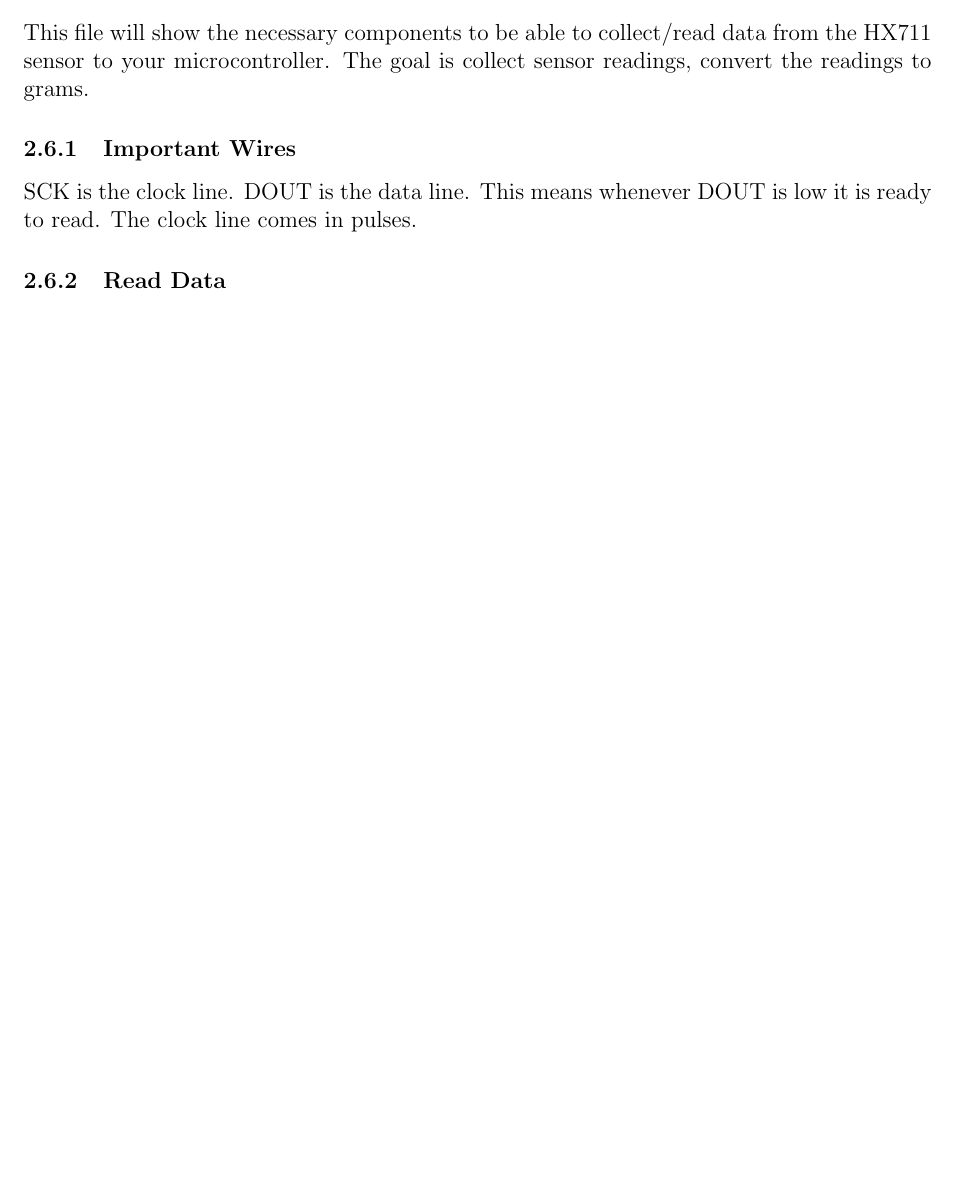
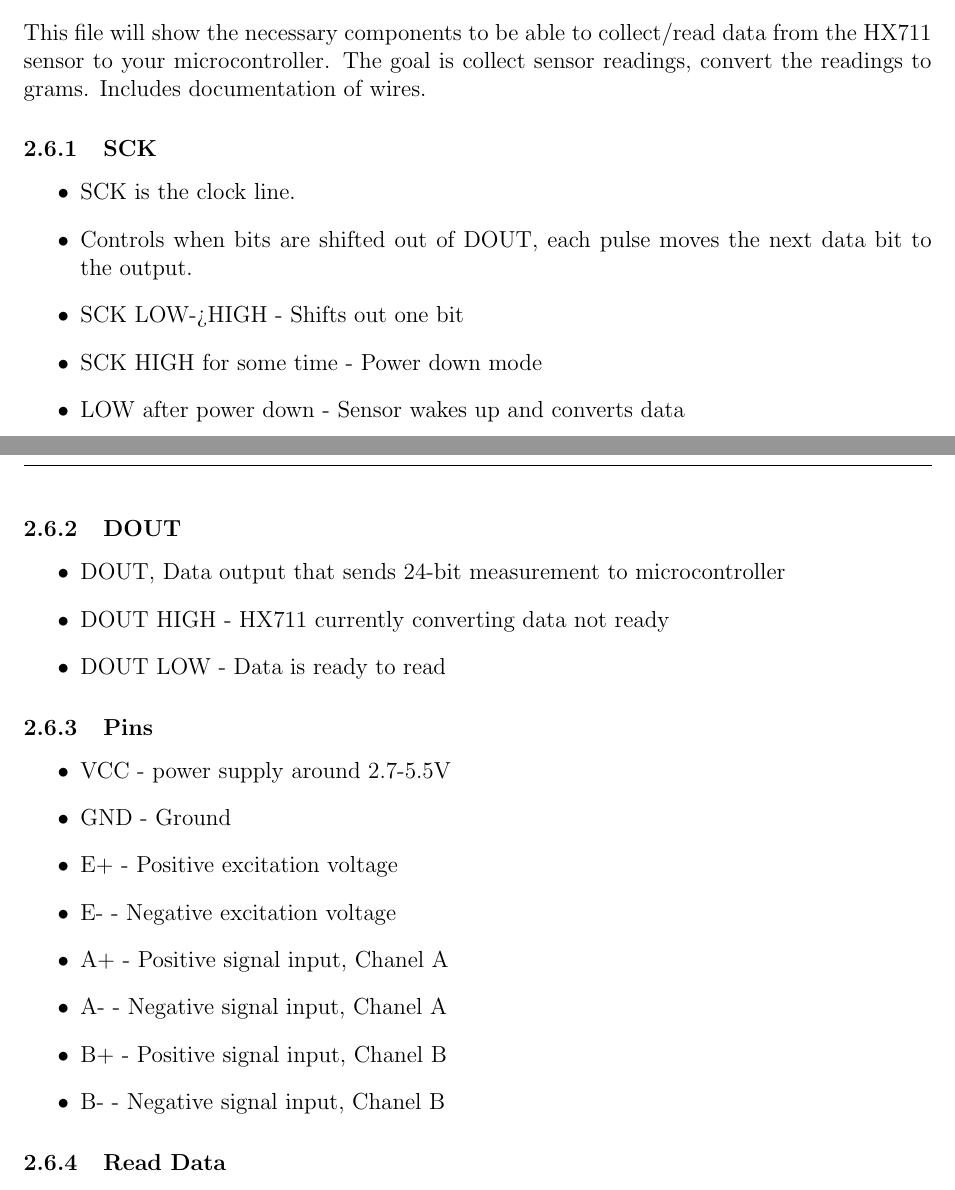
Before and after one commit to ShriyanGote/cse123a-project, a LaTeX document (Documentation/Design.tex, which reads Documentation/sections/design/HX711_code.tex): part of page 10 of 17 before the commit and two parts of pages 10 and 11 of 18 after it, the two joined at a grey line, cut so that both start at the same text, the shorter picture padded with empty space. Compiled offline with pdfLaTeX.

Commit message:
added documentation for all pins wires

```diff
--- a/Documentation/sections/design/HX711_code.tex
+++ b/Documentation/sections/design/HX711_code.tex
@@ -1,9 +1,34 @@
 \subsection{HX711}
 This file will show the necessary components to be able to collect/read data from the HX711 sensor to your microcontroller.
-The goal is collect sensor readings, convert the readings to grams.
+The goal is collect sensor readings, convert the readings to grams. Includes documentation of wires.
 
-\subsubsection{Important Wires}
-SCK is the clock line. DOUT is the data line. This means whenever DOUT is low it is ready to read. The clock line comes in pulses.
+\subsubsection{SCK}
+    \begin{itemize}
+        \item SCK is the clock line.
+        \item Controls when bits are shifted out of DOUT, each pulse moves the next data bit to the output.
+        \item SCK LOW->HIGH - Shifts out one bit
+        \item SCK HIGH for some time - Power down mode
+        \item LOW after power down - Sensor wakes up and converts data
+    \end{itemize}
+
+\subsubsection{DOUT}
+    \begin{itemize}
+        \item DOUT, Data output that sends 24-bit measurement to microcontroller
+        \item DOUT HIGH - HX711 currently converting data not ready
+        \item DOUT LOW - Data is ready to read
+    \end{itemize}
+
+\subsubsection{Pins}
+    \begin{itemize}
+        \item VCC - power supply around 2.7-5.5V
+        \item GND - Ground
+        \item E+ - Positive excitation voltage
+        \item E- - Negative excitation voltage
+        \item A+ - Positive signal input, Chanel A
+        \item A- - Negative signal input, Chanel A
+        \item B+ - Positive signal input, Chanel B
+        \item B- - Negative signal input, Chanel B
+    \end{itemize}
 
 \subsubsection{Read Data}
 The HX711 Sensor is a 24-bit analog to digital converter. To read data, you will need to be able to read the raw 24bits.
```
